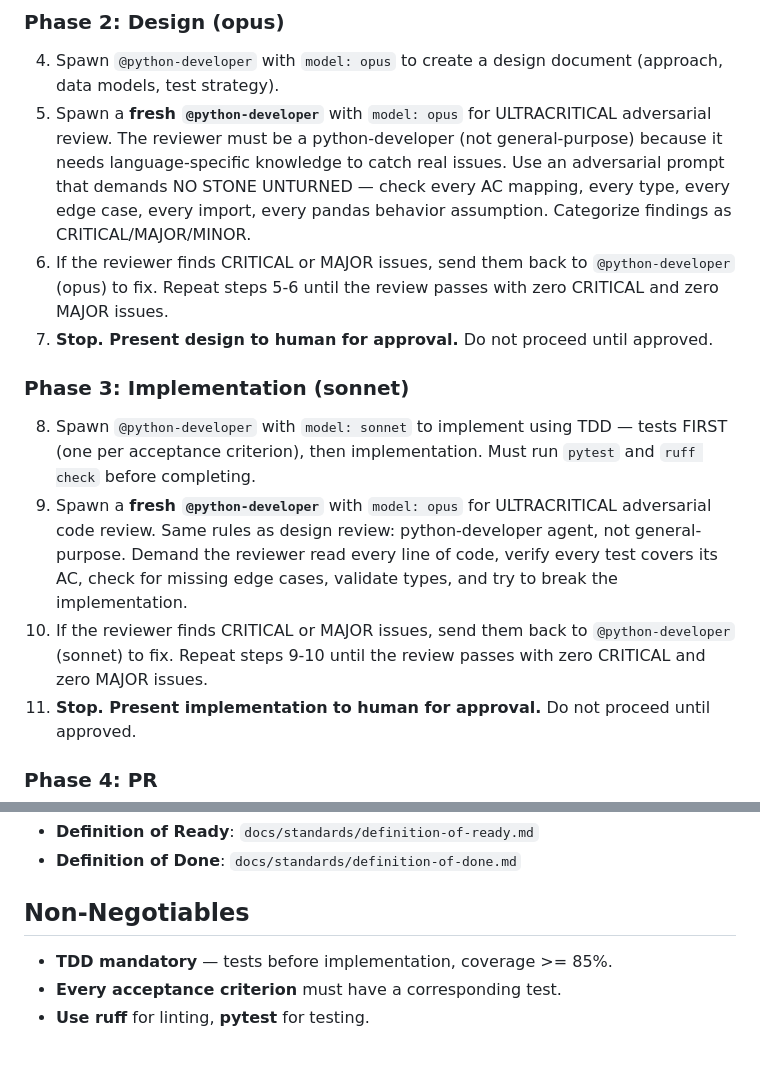
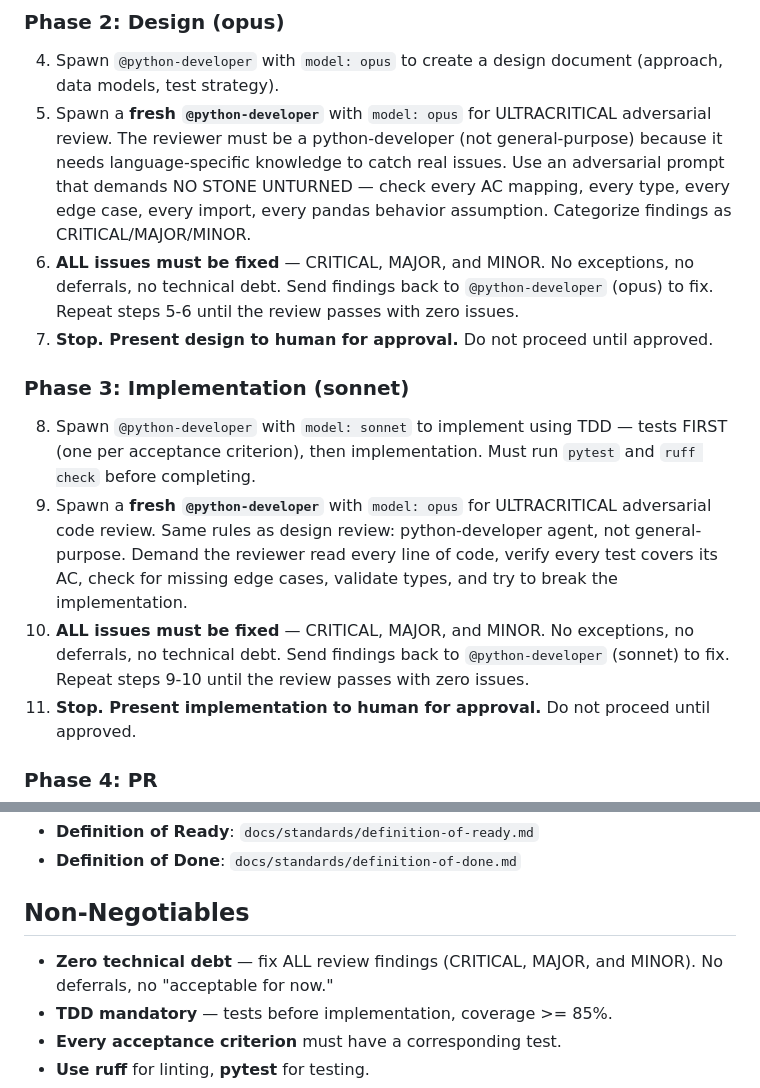
Before and after one commit to SalesforceRocks/python-demo, a Markdown page: CLAUDE.md, 2 parts joined by grey strips. Rendered like a GitHub page; blank space fills up the shorter version.

Commit message:
Add zero technical debt policy: ALL review issues must be fixed
No deferrals, no "acceptable for now" — CRITICAL, MAJOR, and MINOR
issues all must be resolved before proceeding.

Co-Authored-By: Claude Opus 4.6 <noreply@anthropic.com>

```diff
--- a/CLAUDE.md
+++ b/CLAUDE.md
@@ -29,13 +29,13 @@ These are instructions for the **orchestrator** (you). You manage the phases, pi
 ### Phase 2: Design (opus)
 4. Spawn `@python-developer` with `model: opus` to create a design document (approach, data models, test strategy).
 5. Spawn a **fresh `@python-developer`** with `model: opus` for ULTRACRITICAL adversarial review. The reviewer must be a python-developer (not general-purpose) because it needs language-specific knowledge to catch real issues. Use an adversarial prompt that demands NO STONE UNTURNED — check every AC mapping, every type, every edge case, every import, every pandas behavior assumption. Categorize findings as CRITICAL/MAJOR/MINOR.
-6. If the reviewer finds CRITICAL or MAJOR issues, send them back to `@python-developer` (opus) to fix. Repeat steps 5-6 until the review passes with zero CRITICAL and zero MAJOR issues.
+6. **ALL issues must be fixed** — CRITICAL, MAJOR, and MINOR. No exceptions, no deferrals, no technical debt. Send findings back to `@python-developer` (opus) to fix. Repeat steps 5-6 until the review passes with zero issues.
 7. **Stop. Present design to human for approval.** Do not proceed until approved.
 
 ### Phase 3: Implementation (sonnet)
 8. Spawn `@python-developer` with `model: sonnet` to implement using TDD — tests FIRST (one per acceptance criterion), then implementation. Must run `pytest` and `ruff check` before completing.
 9. Spawn a **fresh `@python-developer`** with `model: opus` for ULTRACRITICAL adversarial code review. Same rules as design review: python-developer agent, not general-purpose. Demand the reviewer read every line of code, verify every test covers its AC, check for missing edge cases, validate types, and try to break the implementation.
-10. If the reviewer finds CRITICAL or MAJOR issues, send them back to `@python-developer` (sonnet) to fix. Repeat steps 9-10 until the review passes with zero CRITICAL and zero MAJOR issues.
+10. **ALL issues must be fixed** — CRITICAL, MAJOR, and MINOR. No exceptions, no deferrals, no technical debt. Send findings back to `@python-developer` (sonnet) to fix. Repeat steps 9-10 until the review passes with zero issues.
 11. **Stop. Present implementation to human for approval.** Do not proceed until approved.
 
 ### Phase 4: PR
@@ -62,6 +62,7 @@ Use the right model for the right job. Always set `model` explicitly when spawni
 
 ## Non-Negotiables
 
+- **Zero technical debt** — fix ALL review findings (CRITICAL, MAJOR, and MINOR). No deferrals, no "acceptable for now."
 - **TDD mandatory** — tests before implementation, coverage >= 85%.
 - **Every acceptance criterion** must have a corresponding test.
 - **Use ruff** for linting, **pytest** for testing.
```
